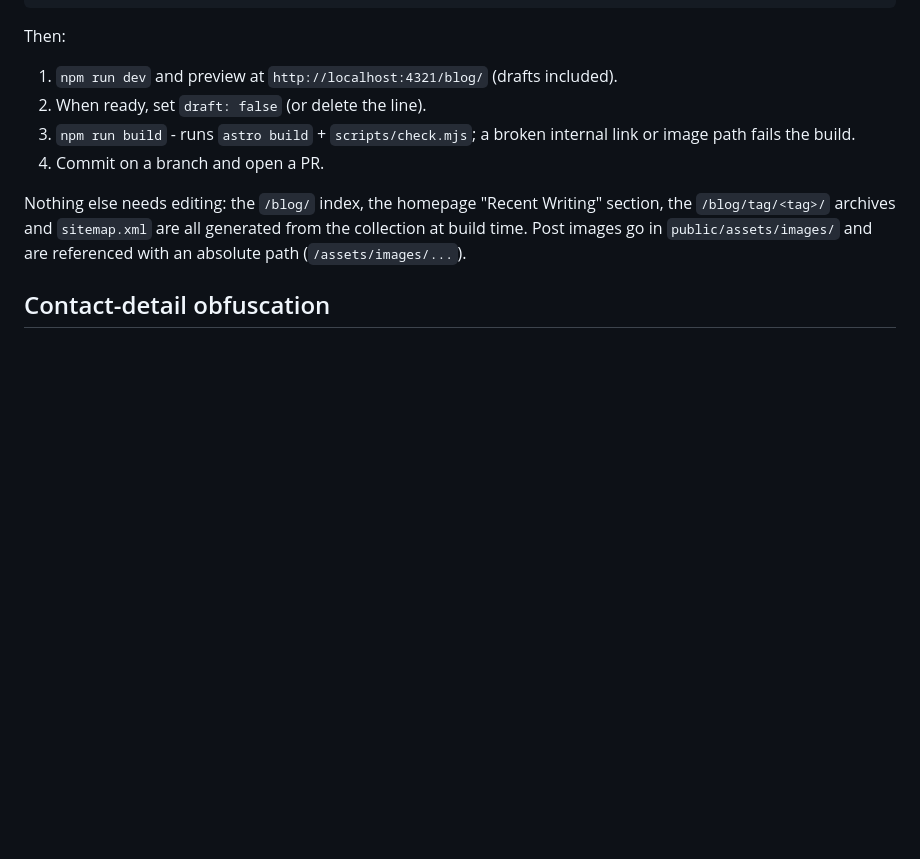
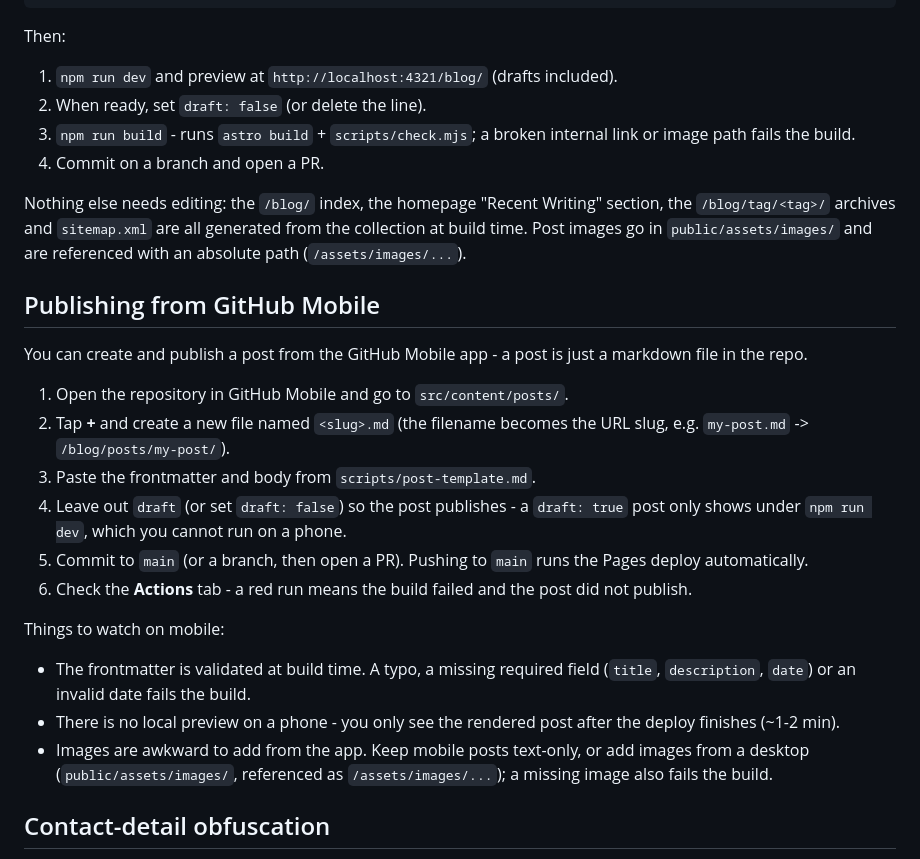
Before and after one commit to martinmzumara/martinmzumara.github.io, a Markdown page: README.md, the part around the change. GitHub-like rendering; blank space fills up the shorter version.

Commit message:
docs: document publishing from GitHub Mobile

```diff
--- a/README.md
+++ b/README.md
@@ -102,6 +102,33 @@ section, the `/blog/tag/<tag>/` archives and `sitemap.xml` are all generated
 from the collection at build time. Post images go in `public/assets/images/`
 and are referenced with an absolute path (`/assets/images/...`).
 
+## Publishing from GitHub Mobile
+
+You can create and publish a post from the GitHub Mobile app - a post is just
+a markdown file in the repo.
+
+1. Open the repository in GitHub Mobile and go to `src/content/posts/`.
+2. Tap **+** and create a new file named `<slug>.md` (the filename becomes the
+   URL slug, e.g. `my-post.md` -> `/blog/posts/my-post/`).
+3. Paste the frontmatter and body from `scripts/post-template.md`.
+4. Leave out `draft` (or set `draft: false`) so the post publishes - a
+   `draft: true` post only shows under `npm run dev`, which you cannot run on a
+   phone.
+5. Commit to `main` (or a branch, then open a PR). Pushing to `main` runs the
+   Pages deploy automatically.
+6. Check the **Actions** tab - a red run means the build failed and the post
+   did not publish.
+
+Things to watch on mobile:
+
+- The frontmatter is validated at build time. A typo, a missing required field
+  (`title`, `description`, `date`) or an invalid date fails the build.
+- There is no local preview on a phone - you only see the rendered post after
+  the deploy finishes (~1-2 min).
+- Images are awkward to add from the app. Keep mobile posts text-only, or add
+  images from a desktop (`public/assets/images/`, referenced as
+  `/assets/images/...`); a missing image also fails the build.
+
 ## Contact-detail obfuscation
 
 E-mail and phone numbers never appear as plain text in the served HTML
```
